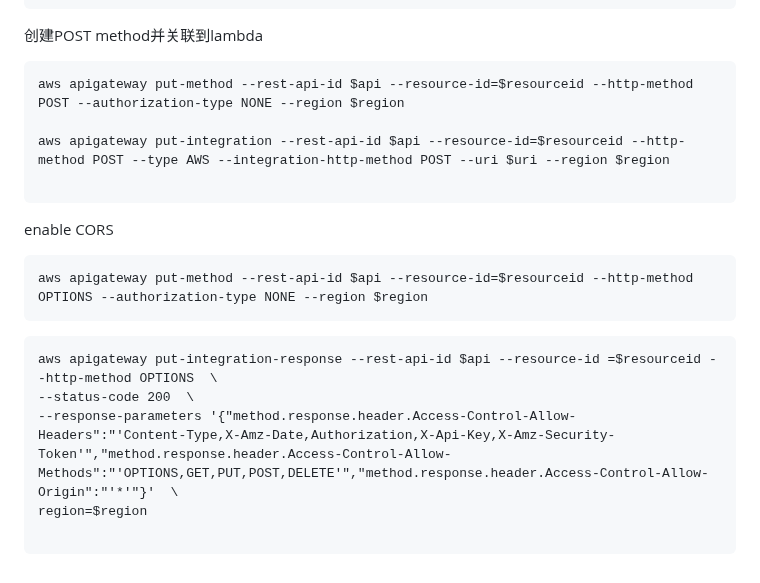
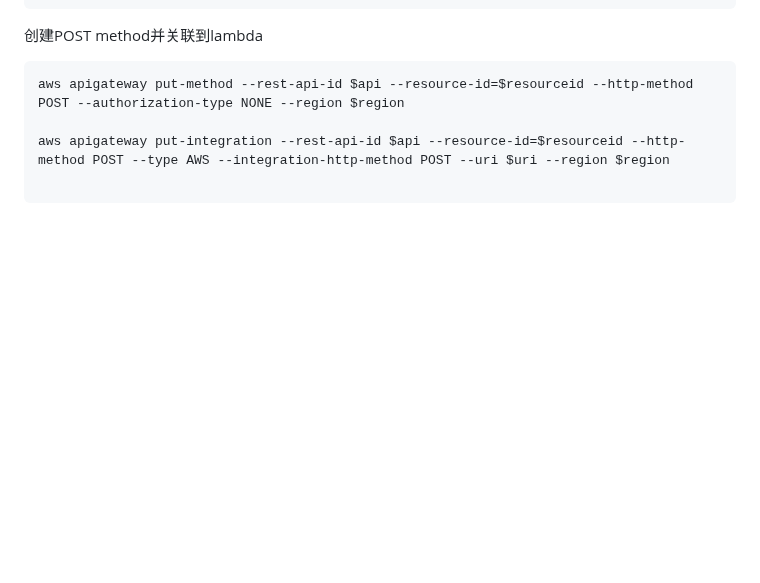
Before and after one commit to diawyc/CADP-Python, a Markdown page: unit4/readme.md, the part around the change. Drawn GitHub-style; blank space fills up the shorter version.

````diff
--- a/unit4/readme.md
+++ b/unit4/readme.md
@@ -154,14 +154,3 @@ aws apigateway put-method --rest-api-id $api --resource-id=$resourceid --http-me
 aws apigateway put-integration --rest-api-id $api --resource-id=$resourceid --http-method POST --type AWS --integration-http-method POST --uri $uri --region $region
 
 ```
-enable CORS
-```
-aws apigateway put-method --rest-api-id $api --resource-id=$resourceid --http-method OPTIONS --authorization-type NONE --region $region
-```
-```
-aws apigateway put-integration-response --rest-api-id $api --resource-id =$resourceid --http-method OPTIONS  \
---status-code 200  \
---response-parameters '{"method.response.header.Access-Control-Allow-Headers":"'Content-Type,X-Amz-Date,Authorization,X-Api-Key,X-Amz-Security-Token'","method.response.header.Access-Control-Allow-Methods":"'OPTIONS,GET,PUT,POST,DELETE'","method.response.header.Access-Control-Allow-Origin":"'*'"}'  \
-region=$region
-
-```
````
